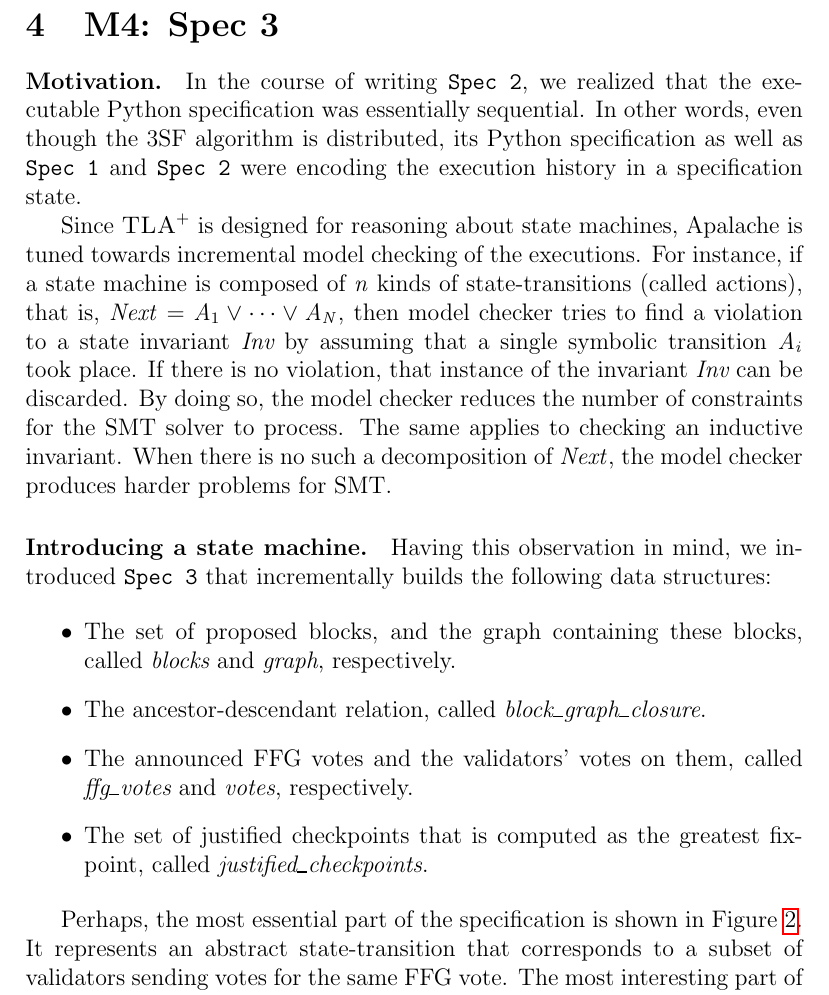
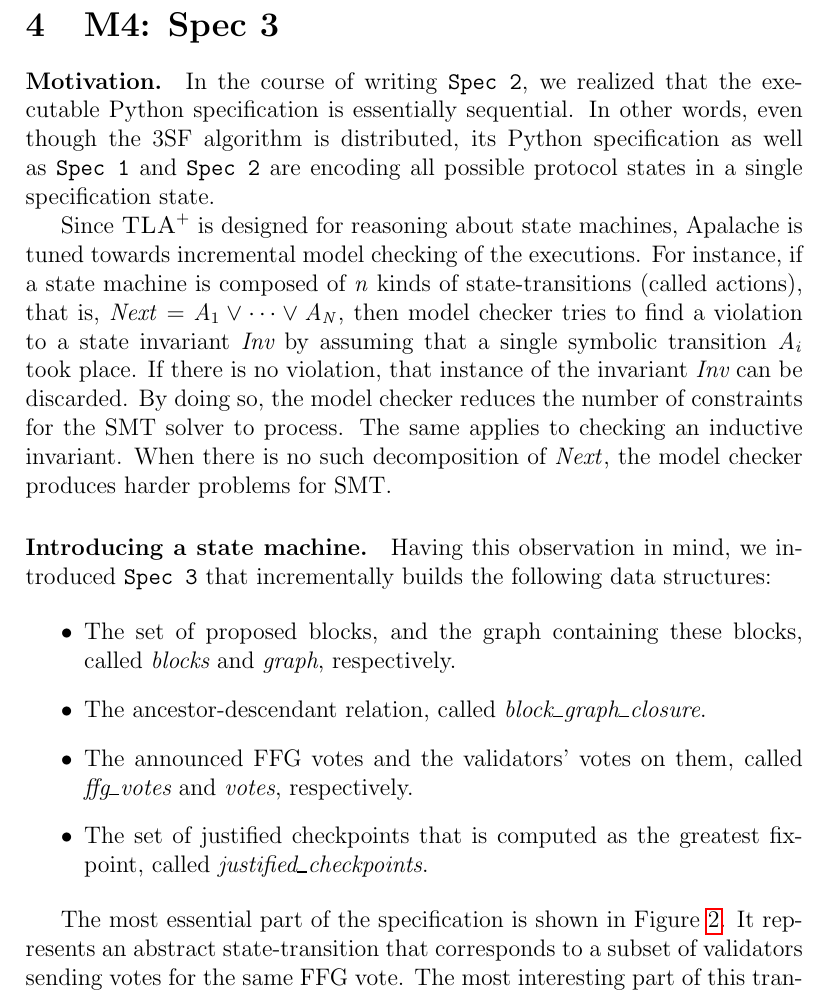
Before and after one commit to freespek/ssf-mc, a LaTeX paper (reports/report.tex, which reads reports/spec3.tex): part of page 3 of 24, cut so that both start at the same text. Compiled offline with pdfLaTeX.

Commit message:
Comments on spec3.tex

```diff
--- a/reports/spec3.tex
+++ b/reports/spec3.tex
@@ -3,10 +3,10 @@
 \section{M4: Spec 3}
 
 \paragraph{Motivation.} In the course of writing \texttt{Spec 2}, we realized
-that the executable Python specification was essentially sequential. In other
+that the executable Python specification is essentially sequential. In other
 words, even though the 3SF algorithm is distributed, its Python
-specification as well as \texttt{Spec 1} and \texttt{Spec 2} were encoding the
-execution history in a specification state.
+specification as well as \texttt{Spec 1} and \texttt{Spec 2} are encoding
+all possible protocol states in a single specification state.
 
 Since \tlap{} is designed for reasoning about state machines, Apalache is tuned
 towards incremental model checking of the executions. For instance, if a state
@@ -16,7 +16,7 @@ a violation to a state invariant~$\textit{Inv}$ by assuming that a single
 symbolic transition $A_i$ took place. If there is no violation, that instance
 of the invariant~$\textit{Inv}$ can be discarded. By doing so, the model
 checker reduces the number of constraints for the SMT solver to process.  The
-same applies to checking an inductive invariant. When there is no such a
+same applies to checking an inductive invariant. When there is no such
 decomposition of $\mathit{Next}$, the model checker produces harder problems
 for SMT\@.
 
@@ -39,7 +39,7 @@ introduced \texttt{Spec 3} that incrementally builds the following data structur
 
 \end{itemize}
 
-Perhaps, the most essential part of the specification is shown in
+The most essential part of the specification is shown in
 Figure~\ref{fig:abstract-ffg-cast-votes}. It represents an abstract
 state-transition that corresponds to a subset of validators sending votes for
 the same FFG vote. The most interesting part of this transition can be seen in
```
